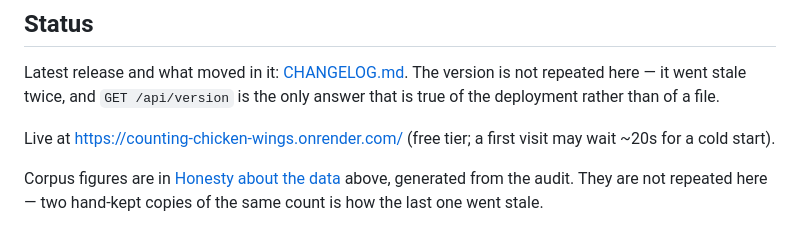
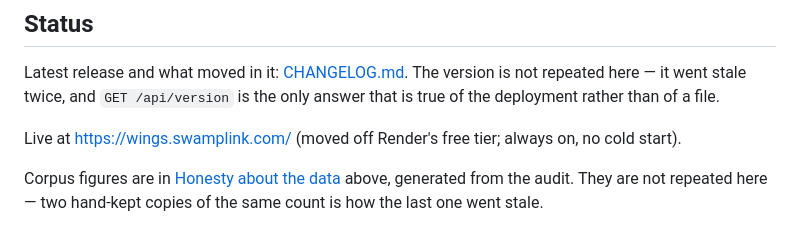
Before and after one commit to gmhoward9289-ops/counting-chicken-wings, a Markdown page: README.md, the part around the change. Drawn GitHub-style.

Commit message:
docs: fix README's Status section pointing at the decommissioned Render URL
deploy.yml's actual deploy gate has targeted https://wings.swamplink.com
since the move off Render (5695099, noted in docs/ROADMAP.md), but the
README's Status section still linked counting-chicken-wings.onrender.com.
Verified the correct URL live and serving the current commit before
swapping it in.

Co-Authored-By: Claude Sonnet 5 <noreply@anthropic.com>

```diff
--- a/README.md
+++ b/README.md
@@ -281,8 +281,8 @@ Latest release and what moved in it: [CHANGELOG.md](CHANGELOG.md). The version
 is not repeated here — it went stale twice, and `GET /api/version` is the only
 answer that is true of the deployment rather than of a file.
 
-Live at https://counting-chicken-wings.onrender.com/ (free tier; a first visit
-may wait ~20s for a cold start).
+Live at https://wings.swamplink.com/ (moved off Render's free tier; always
+on, no cold start).
 
 Corpus figures are in [Honesty about the data](#honesty-about-the-data) above,
 generated from the audit. They are not repeated here — two hand-kept copies of
```
